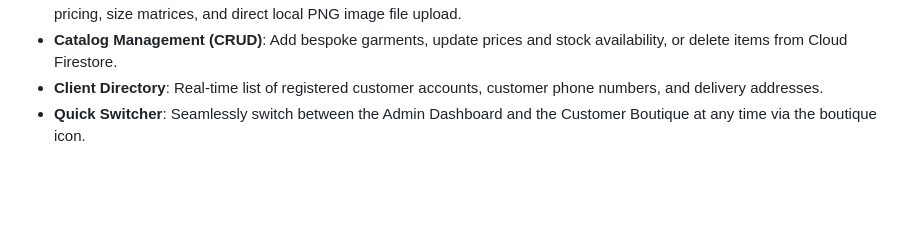
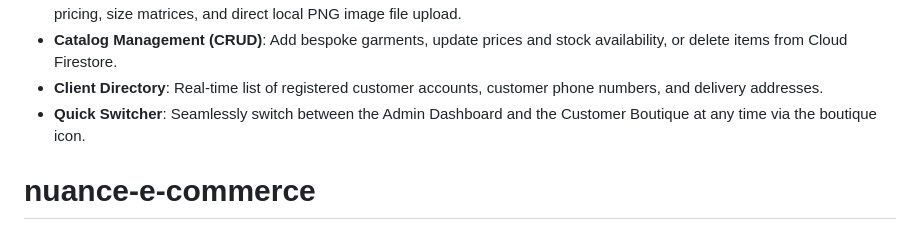
Before and after one commit to shaleena2004/nuance-e-commerce, a Markdown page: README.md, the part around the change. GitHub-like rendering; blank space fills up the shorter version.

```diff
--- a/README.md
+++ b/README.md
@@ -130,3 +130,5 @@ The application features a unified authentication system. Entering the administr
 - **Catalog Management (CRUD)**: Add bespoke garments, update prices and stock availability, or delete items from Cloud Firestore.
 - **Client Directory**: Real-time list of registered customer accounts, customer phone numbers, and delivery addresses.
 - **Quick Switcher**: Seamlessly switch between the Admin Dashboard and the Customer Boutique at any time via the boutique icon.
+
+# nuance-e-commerce
```
